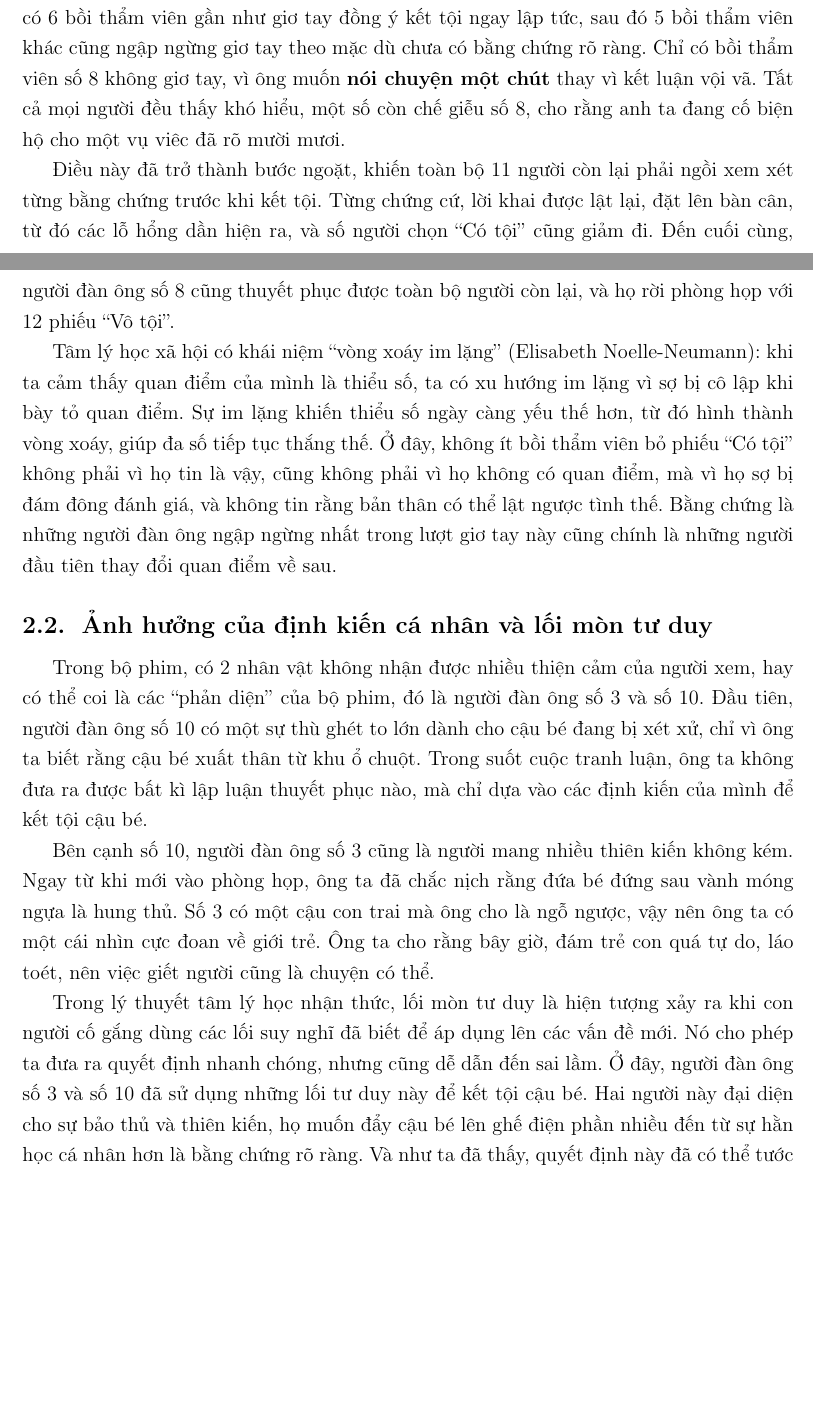
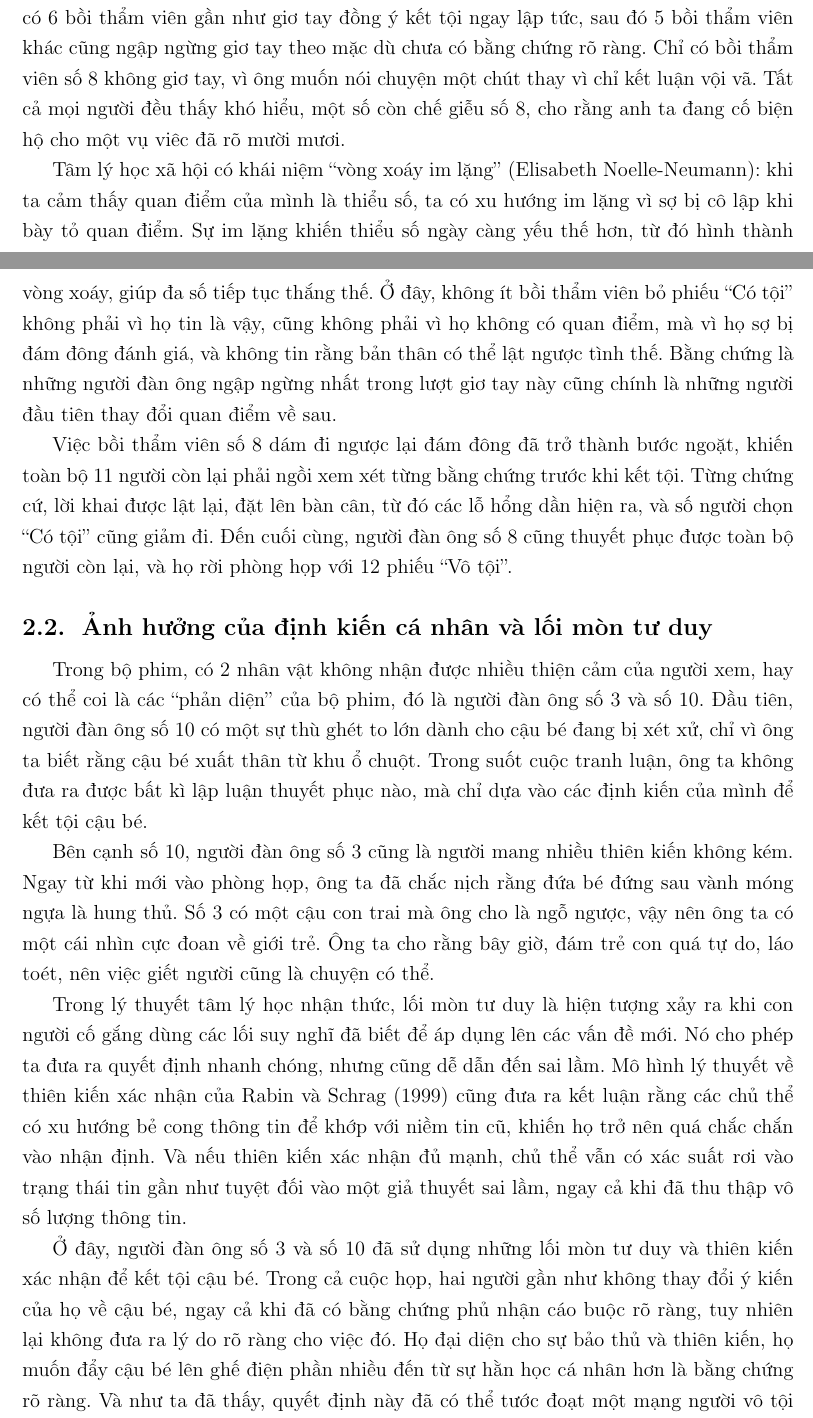
Before and after one commit to DThanhTrung/cognition-language-and-thought-project, a LaTeX document (12_angry_men_essay.tex): two parts of pages 2 and 3 of 5, joined at a grey line, cut so that both start at the same text, the shorter picture padded with empty space. Compiled offline with pdfLaTeX.

Commit message:
modify: add point about confirmation bias in section ``Self-biases and stereotypical thinking`` and in reference.

```diff
--- a/12_angry_men_essay.tex
+++ b/12_angry_men_essay.tex
@@ -125,18 +125,18 @@ và các cảm xúc, ý tưởng, dù tốt hay xấu, đều được lan truy
 
 Trong bộ phim, ta nhận thấy rất rõ hiện tượng này trong lượt bỏ phiếu đầu tiên, khi có 6 bồi thẩm viên
 gần như giơ tay đồng ý kết tội ngay lập tức, sau đó 5 bồi thẩm viên khác cũng ngập ngừng giơ tay theo mặc dù chưa có bằng
-chứng rõ ràng. Chỉ có bồi thẩm viên số 8 không giơ tay, vì ông muốn \textbf{nói chuyện một chút} thay vì kết luận vội vã.
+chứng rõ ràng. Chỉ có bồi thẩm viên số 8 không giơ tay, vì ông muốn nói chuyện một chút thay vì chỉ kết luận vội vã.
 Tất cả mọi người đều thấy khó hiểu, một số còn chế giễu số 8, cho rằng anh ta đang cố biện hộ cho một vụ viêc
 đã rõ mười mươi.
-
-Điều này đã trở thành bước ngoặt, khiến toàn bộ 11 người còn lại phải ngồi xem xét từng bằng chứng trước khi kết tội.
-Từng chứng cứ, lời khai được lật lại, đặt lên bàn cân, từ đó các lỗ hổng dần hiện ra, và số người chọn ``Có tội'' cũng giảm đi.
-Đến cuối cùng, người đàn ông số 8 cũng thuyết phục được toàn bộ người còn lại, và họ rời phòng họp với 12 phiếu ``Vô tội''.
 
 Tâm lý học xã hội có khái niệm ``vòng xoáy im lặng'' (Elisabeth Noelle-Neumann): khi ta cảm thấy quan điểm của mình là thiểu số, ta có xu hướng im lặng vì sợ bị cô lập
 khi bày tỏ quan điểm. Sự im lặng khiến thiểu số ngày càng yếu thế hơn, từ đó hình thành vòng xoáy, giúp đa số tiếp tục thắng thế.
 Ở đây, không ít bồi thẩm viên bỏ phiếu ``Có tội'' không phải vì họ tin là vậy, cũng không phải vì họ không có quan điểm, mà vì họ sợ bị đám đông đánh giá, và không tin rằng bản thân
 có thể lật ngược tình thế. Bằng chứng là những người đàn ông ngập ngừng nhất trong lượt giơ tay này cũng chính là những người đầu tiên thay đổi quan điểm về sau.
+
+Việc bồi thẩm viên số 8 dám đi ngược lại đám đông đã trở thành bước ngoặt, khiến toàn bộ 11 người còn lại phải ngồi xem xét từng bằng chứng trước khi kết tội.
+Từng chứng cứ, lời khai được lật lại, đặt lên bàn cân, từ đó các lỗ hổng dần hiện ra, và số người chọn ``Có tội'' cũng giảm đi.
+Đến cuối cùng, người đàn ông số 8 cũng thuyết phục được toàn bộ người còn lại, và họ rời phòng họp với 12 phiếu ``Vô tội''.
 
 
 \subsection{Ảnh hưởng của định kiến cá nhân và lối mòn tư duy}
@@ -151,10 +151,14 @@ Số 3 có một cậu con trai mà ông cho là ngỗ ngược, vậy nên ông
 Ông ta cho rằng bây giờ, đám trẻ con quá tự do, láo toét, nên việc giết người cũng là chuyện có thể.
 
 Trong lý thuyết tâm lý học nhận thức, lối mòn tư duy là hiện tượng xảy ra khi con người cố gắng dùng các lối suy nghĩ đã biết để áp dụng lên
-các vấn đề mới. Nó cho phép ta đưa ra quyết định nhanh chóng, nhưng cũng dễ dẫn đến sai lầm. Ở đây, người đàn ông số 3 và số 10 đã sử dụng
-những lối tư duy này để kết tội cậu bé. Hai người này đại diện cho sự bảo thủ và thiên kiến, họ muốn đẩy cậu bé lên ghế điện
-phần nhiều đến từ sự hằn học cá nhân hơn là bằng chứng rõ ràng. Và như ta đã thấy, quyết định này đã có thể tước đoạt một mạng người
-vô tội chỉ trong 5 phút, nếu không có người đàn ông số 8.
+các vấn đề mới. Nó cho phép ta đưa ra quyết định nhanh chóng, nhưng cũng dễ dẫn đến sai lầm. Mô hình lý thuyết về thiên kiến xác nhận của Rabin và Schrag  (1999)
+cũng đưa ra kết luận rằng các chủ thể có xu hướng bẻ cong thông tin để khớp với niềm tin cũ, khiến họ trở nên quá chắc chắn vào nhận định.
+Và nếu thiên kiến xác nhận đủ mạnh, chủ thể vẫn có xác suất rơi vào trạng thái tin gần như tuyệt đối vào một giả thuyết sai lầm, ngay cả khi đã thu thập vô số lượng thông tin.
+
+Ở đây, người đàn ông số 3 và số 10 đã sử dụng những lối mòn tư duy và thiên kiến xác nhận để kết tội cậu bé. Trong cả cuộc họp, hai người gần như không thay đổi ý kiến của họ về cậu bé, ngay cả khi đã
+có bằng chứng phủ nhận cáo buộc rõ ràng, tuy nhiên lại không đưa ra lý do rõ ràng cho việc đó.
+Họ đại diện cho sự bảo thủ và thiên kiến, họ muốn đẩy cậu bé lên ghế điện phần nhiều đến từ sự hằn học cá nhân hơn là bằng chứng rõ ràng. Và như ta đã thấy,
+quyết định này đã có thể tước đoạt một mạng người vô tội chỉ trong 5 phút, nếu không có người đàn ông số 8.
 
 
 \subsection{Tâm lý học về người ``phá băng''}
```
Also changed, not shown: references.txt (+2 -0 lines).
